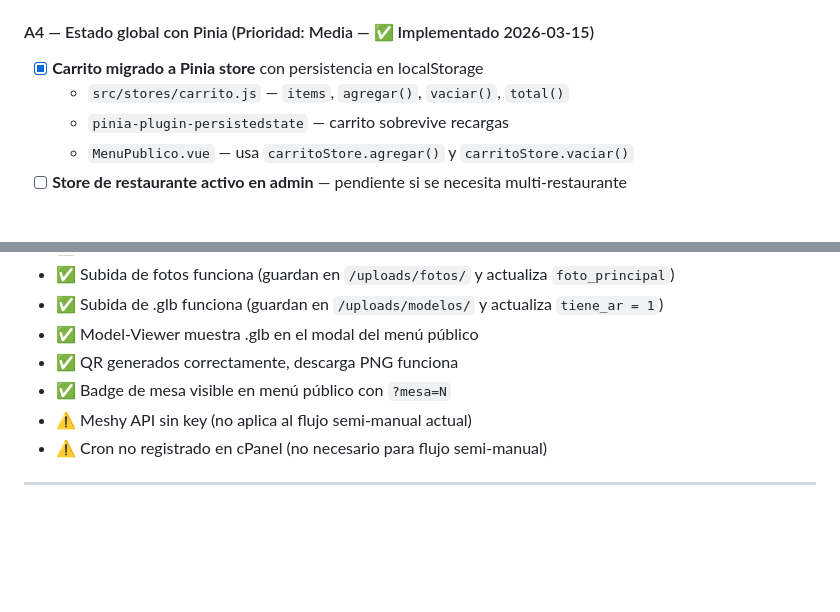
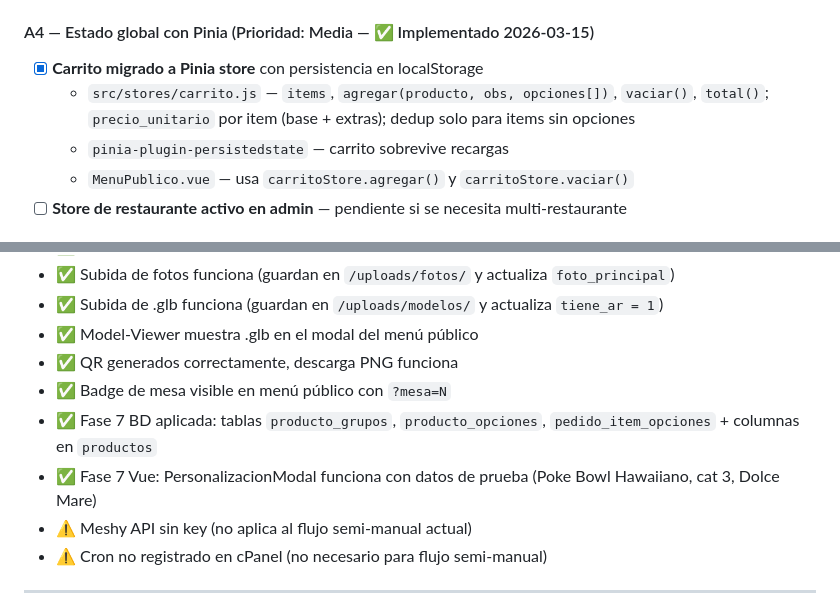
Before and after one commit to alexis-gd/menu_qr_3d, a Markdown page: CONTEXTO_PROYECTO.md, 2 parts joined by grey strips. Drawn GitHub-style; blank space fills up the shorter version.

```diff
--- a/CONTEXTO_PROYECTO.md
+++ b/CONTEXTO_PROYECTO.md
@@ -97,7 +97,7 @@ La API de Meshy requiere plan Pro ($20/mes) para acceso programático. Se adopt
 
 #### A4 — Estado global con Pinia (Prioridad: Media — ✅ Implementado 2026-03-15)
 - [x] **Carrito migrado a Pinia store** con persistencia en localStorage
-  - `src/stores/carrito.js` — `items`, `agregar()`, `vaciar()`, `total()`
+  - `src/stores/carrito.js` — `items`, `agregar(producto, obs, opciones[])`, `vaciar()`, `total()`; `precio_unitario` por item (base + extras); dedup solo para items sin opciones
   - `pinia-plugin-persistedstate` — carrito sobrevive recargas
   - `MenuPublico.vue` — usa `carritoStore.agregar()` y `carritoStore.vaciar()`
 - [ ] **Store de restaurante activo en admin** — pendiente si se necesita multi-restaurante
@@ -112,6 +112,8 @@ La API de Meshy requiere plan Pro ($20/mes) para acceso programático. Se adopt
 - ✅ Model-Viewer muestra .glb en el modal del menú público
 - ✅ QR generados correctamente, descarga PNG funciona
 - ✅ Badge de mesa visible en menú público con `?mesa=N`
+- ✅ Fase 7 BD aplicada: tablas `producto_grupos`, `producto_opciones`, `pedido_item_opciones` + columnas en `productos`
+- ✅ Fase 7 Vue: PersonalizacionModal funciona con datos de prueba (Poke Bowl Hawaiiano, cat 3, Dolce Mare)
 - ⚠️ Meshy API sin key (no aplica al flujo semi-manual actual)
 - ⚠️ Cron no registrado en cPanel (no necesario para flujo semi-manual)
 
```
Also changed, not shown: other parts of CONTEXTO_PROYECTO.md (+5 -4 lines), CLAUDE.md (+2 -2 lines), CONTEXTO_BASE_DE_DATOS.md (+22 -26 lines).
